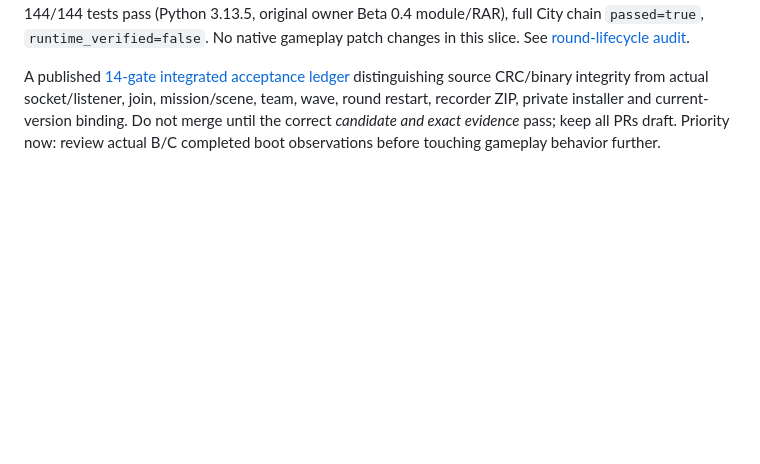
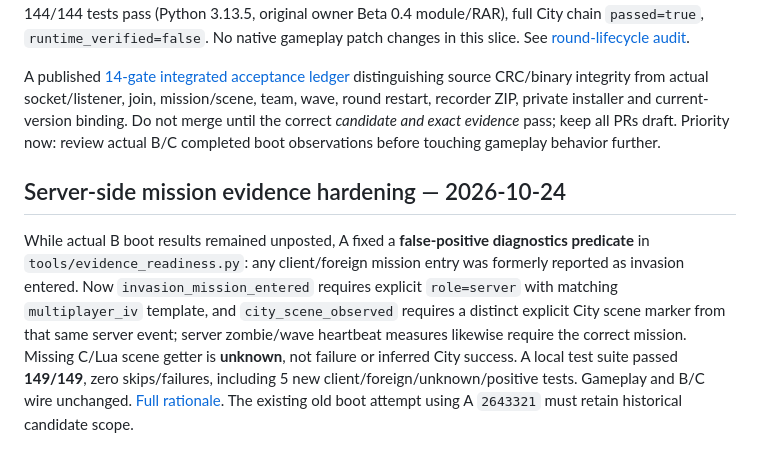
Before and after one commit to yigit-denktas/MBW-ZOMBIEEE-Mod, a Markdown page: handoffs/AGENT_A.md, the part around the change. GitHub-like rendering; blank space fills up the shorter version.

Commit message:
docs: align integration acceptance with explicit server and City observations

```diff
--- a/handoffs/AGENT_A.md
+++ b/handoffs/AGENT_A.md
@@ -68,3 +68,7 @@ Reviewed B PR #11 and C PR #12 + issue #6: owner-approved first boot had been **
 A implemented read-only `tools/round_lifecycle_audit.py` + 4 original-asset positive/negative tests. It proves 9 native source patterns (original wave reset and round timestamp, mission-only initial defender spawn/hold orders, periodic reinforcements/recovery, one-time tactical-mode init) and intentionally reports runtime restart, NPC persistence, hold-order persistence and WSE2 timer behavior as **unknown**. Local 144/144 tests pass (Python 3.13.5, original owner Beta 0.4 module/RAR), full City chain `passed=true`, `runtime_verified=false`. No native gameplay patch changes in this slice. See [round-lifecycle audit](../reference/CITY_ROUND_LIFECYCLE_AUDIT_2026-10-24.md).
 
 A published [14-gate integrated acceptance ledger](../docs/INTEGRATED_CITY_ACCEPTANCE_2026-10-24.md) distinguishing source CRC/binary integrity from actual socket/listener, join, mission/scene, team, wave, round restart, recorder ZIP, private installer and current-version binding. Do not merge until the correct *candidate and exact evidence* pass; keep all PRs draft. Priority now: review actual B/C completed boot observations before touching gameplay behavior further.
+
+## Server-side mission evidence hardening — 2026-10-24
+
+While actual B boot results remained unposted, A fixed a **false-positive diagnostics predicate** in `tools/evidence_readiness.py`: any client/foreign mission entry was formerly reported as invasion entered. Now `invasion_mission_entered` requires explicit `role=server` with matching `multiplayer_iv` template, and `city_scene_observed` requires a distinct explicit City scene marker from that same server event; server zombie/wave heartbeat measures likewise require the correct mission. Missing C/Lua scene getter is **unknown**, not failure or inferred City success. A local test suite passed **149/149**, zero skips/failures, including 5 new client/foreign/unknown/positive tests. Gameplay and B/C wire unchanged. [Full rationale](../reference/CITY_SERVER_EVIDENCE_GATING_2026-10-24.md). The existing old boot attempt using A `2643321` must retain historical candidate scope.
```
